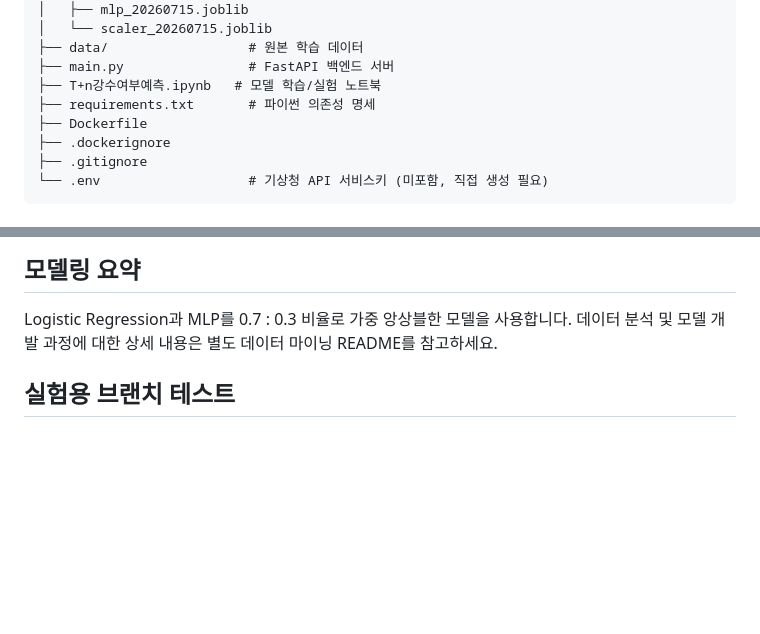
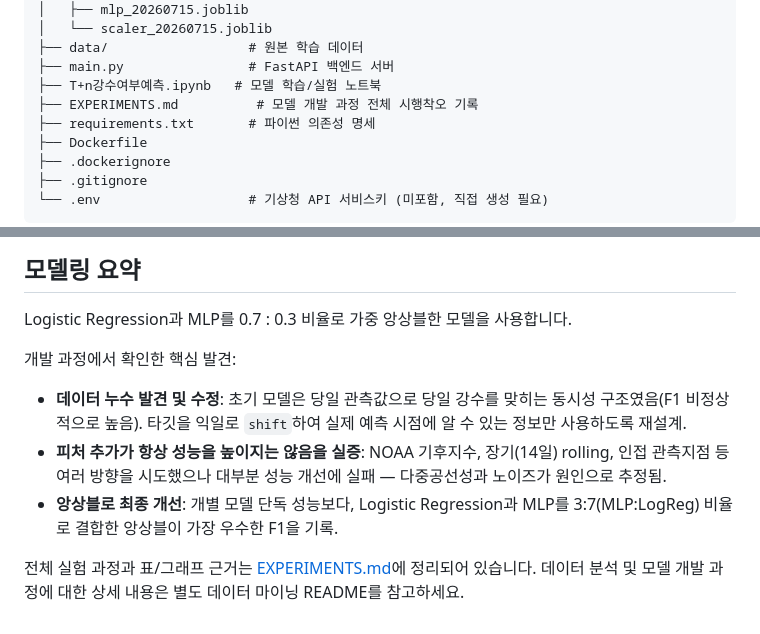
Before and after one commit to soiunq/precip-prediction-test, a Markdown page: README.md, 2 parts joined by grey strips. Rendered like a GitHub page; blank space fills up the shorter version.

Commit message:
README.md 수정

```diff
--- a/README.md
+++ b/README.md
@@ -26,6 +26,7 @@
 ├── data/                  # 원본 학습 데이터
 ├── main.py                # FastAPI 백엔드 서버
 ├── T+n강수여부예측.ipynb   # 모델 학습/실험 노트북
+├── EXPERIMENTS.md          # 모델 개발 과정 전체 시행착오 기록
 ├── requirements.txt       # 파이썬 의존성 명세
 ├── Dockerfile
 ├── .dockerignore
@@ -96,5 +97,12 @@ docker run -p 8000:8000 --env-file .env --name precip-app precip-prediction
 ## 모델링 요약
 
 Logistic Regression과 MLP를 0.7 : 0.3 비율로 가중 앙상블한 모델을 사용합니다.
+
+개발 과정에서 확인한 핵심 발견:
+
+- **데이터 누수 발견 및 수정**: 초기 모델은 당일 관측값으로 당일 강수를 맞히는 동시성 구조였음(F1 비정상적으로 높음). 타깃을 익일로 `shift`하여 실제 예측 시점에 알 수 있는 정보만 사용하도록 재설계.
+- **피처 추가가 항상 성능을 높이지는 않음을 실증**: NOAA 기후지수, 장기(14일) rolling, 인접 관측지점 등 여러 방향을 시도했으나 대부분 성능 개선에 실패 — 다중공선성과 노이즈가 원인으로 추정됨.
+- **앙상블로 최종 개선**: 개별 모델 단독 성능보다, Logistic Regression과 MLP를 3:7(MLP:LogReg) 비율로 결합한 앙상블이 가장 우수한 F1을 기록.
+
+전체 실험 과정과 표/그래프 근거는 [EXPERIMENTS.md](./EXPERIMENTS.md)에 정리되어 있습니다.
 데이터 분석 및 모델 개발 과정에 대한 상세 내용은 별도 데이터 마이닝 README를 참고하세요.
-## 실험용 브랜치 테스트
```
